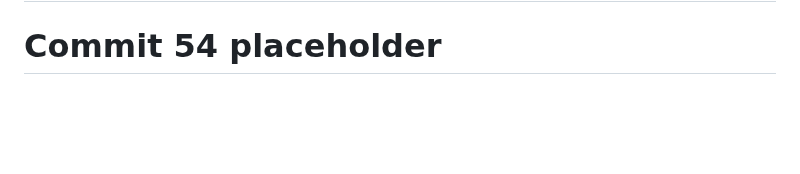
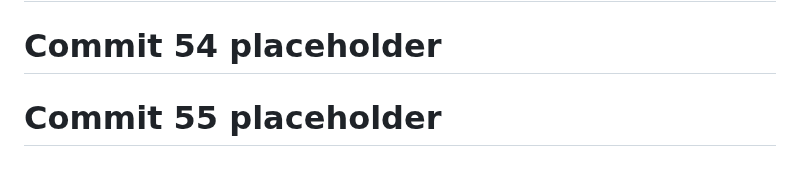
Before and after one commit to God-zil-la/project3, a Markdown page: README.md, the part around the change. Rendered like a GitHub page; blank space fills up the shorter version.

```diff
--- a/README.md
+++ b/README.md
@@ -684,3 +684,5 @@ GitHub: @god-zil-la
 # Commit 53 placeholder
 
 # Commit 54 placeholder
+
+# Commit 55 placeholder
```
